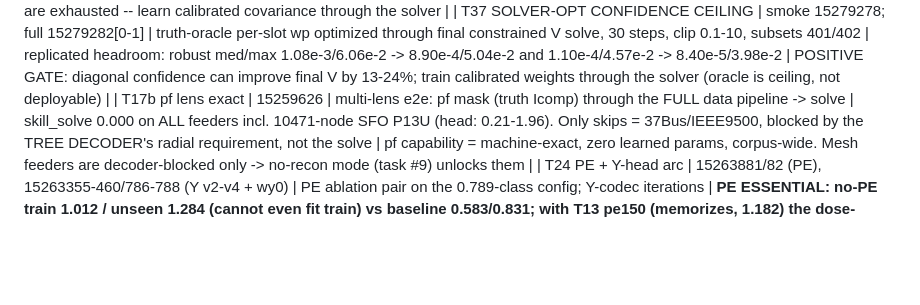
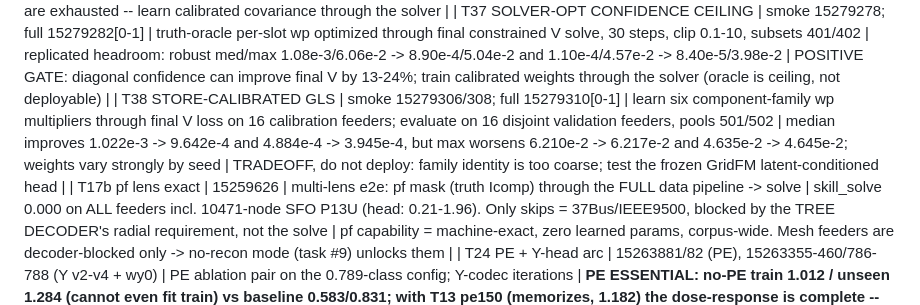
Before and after one commit to EbadmusNLR/Training_new, a Markdown page: training_experiments.md, the part around the change. Rendered like a GitHub page; blank space fills up the shorter version.

Commit message:
Document T38 store confidence tradeoff

```diff
--- a/training_experiments.md
+++ b/training_experiments.md
@@ -68,6 +68,7 @@ maskable + Y head; excitation-limited per T22, so the learned prior carries it).
 | T35 CONFIDENCE CLIP | 15279179[0-5] | error-oracle wp1000, confidence clips 0.5-2 / 0.3-3 / 0.1-10, subsets 401/402 | seed401 improves slightly to 9.31e-4/6.03e-2; seed402 trades median against tail (best tail 4.44e-2 at median 1.18e-4) vs global 1.10e-4/4.57e-2 | REJECT further error-only tuning: no clip improves median+tail across both subsets; next confidence must be solver-aware and trained end-to-end |
 | T36 MAGNITUDE CONFIDENCE | 15279192[0-5], 15279203[0-3] | deployable wp multiplier from predicted magnitude; tune on 401/402, fresh replication on 403/404 | apparent tune-seed gain fails fresh seeds: 403 robust med 1.12e-3 -> 1.58e-3; 404 med 3.49e-4 -> 3.30e-4 but max 4.14e-2 -> 4.28e-2 | REJECT scalar magnitude proxy; diagonal heuristics are exhausted -- learn calibrated covariance through the solver |
 | T37 SOLVER-OPT CONFIDENCE CEILING | smoke 15279278; full 15279282[0-1] | truth-oracle per-slot wp optimized through final constrained V solve, 30 steps, clip 0.1-10, subsets 401/402 | replicated headroom: robust med/max 1.08e-3/6.06e-2 -> 8.90e-4/5.04e-2 and 1.10e-4/4.57e-2 -> 8.40e-5/3.98e-2 | POSITIVE GATE: diagonal confidence can improve final V by 13-24%; train calibrated weights through the solver (oracle is ceiling, not deployable) |
+| T38 STORE-CALIBRATED GLS | smoke 15279306/308; full 15279310[0-1] | learn six component-family wp multipliers through final V loss on 16 calibration feeders; evaluate on 16 disjoint validation feeders, pools 501/502 | median improves 1.022e-3 -> 9.642e-4 and 4.884e-4 -> 3.945e-4, but max worsens 6.210e-2 -> 6.217e-2 and 4.635e-2 -> 4.645e-2; weights vary strongly by seed | TRADEOFF, do not deploy: family identity is too coarse; test the frozen GridFM latent-conditioned head |
 | T17b pf lens exact | 15259626 | multi-lens e2e: pf mask (truth Icomp) through the FULL data pipeline -> solve | skill_solve 0.000 on ALL feeders incl. 10471-node SFO P13U (head: 0.21-1.96). Only skips = 37Bus/IEEE9500, blocked by the TREE DECODER's radial requirement, not the solve | pf capability = machine-exact, zero learned params, corpus-wide. Mesh feeders are decoder-blocked only -> no-recon mode (task #9) unlocks them |
 | T24 PE + Y-head arc | 15263881/82 (PE), 15263355-460/786-788 (Y v2-v4 + wy0) | PE ablation pair on the 0.789-class config; Y-codec iterations | **PE ESSENTIAL: no-PE train 1.012 / unseen 1.284 (cannot even fit train) vs baseline 0.583/0.831; with T13 pe150 (memorizes, 1.182) the dose-response is complete -- current PE = sweet spot.** rnd_basef 0.831 revalidates the fast path on the real objective. Y-head: v2 feat-space loss, v3 per-position scales, v4 spike-and-slab gate all FAIL (par y_wape 388k-3.2M%); **--w-y 0 recovers trunk to 0.888 -> Y gradients were poisoning the shared trunk -> y_head now DETACHED** | Y estimation remains unsolved as a learned head; next: micro-overfit store breakdown -> structured family-parameter codec. Trunk safe via detach either way |
 | T17 E2E SOLVE WINS | 15259503 | fix_lr2e4 ckpt, random mask, 15 unseen feeders: hidden-Icomp ESTIMATES + truth visible -> one fp64 Ybus solve, vs the same ckpt's V head | **skill_solve 0.000-0.043 vs skill_head 0.68-2.05 -- ~100x, on EVERY feeder**, even at 49-67% hidden Icomp (IEEE123 0.010 vs 0.675; 1638-node SFO P6U 0.008 vs 2.045; 5037-node P9U 0.004 vs 0.756) | **ARCHITECTURE DECIDED (measured): the GNN's V head is dead weight. Model = hidden-Icomp estimator; V = direct fp64 solve of Ybus (topology-agnostic: mesh or radial). pf lens exact by construction; random/se lens ~0.01 TODAY with an ic_head that was never the training focus. Next: solve-decoder eval path + pivot training weight to ic quality** |
```
